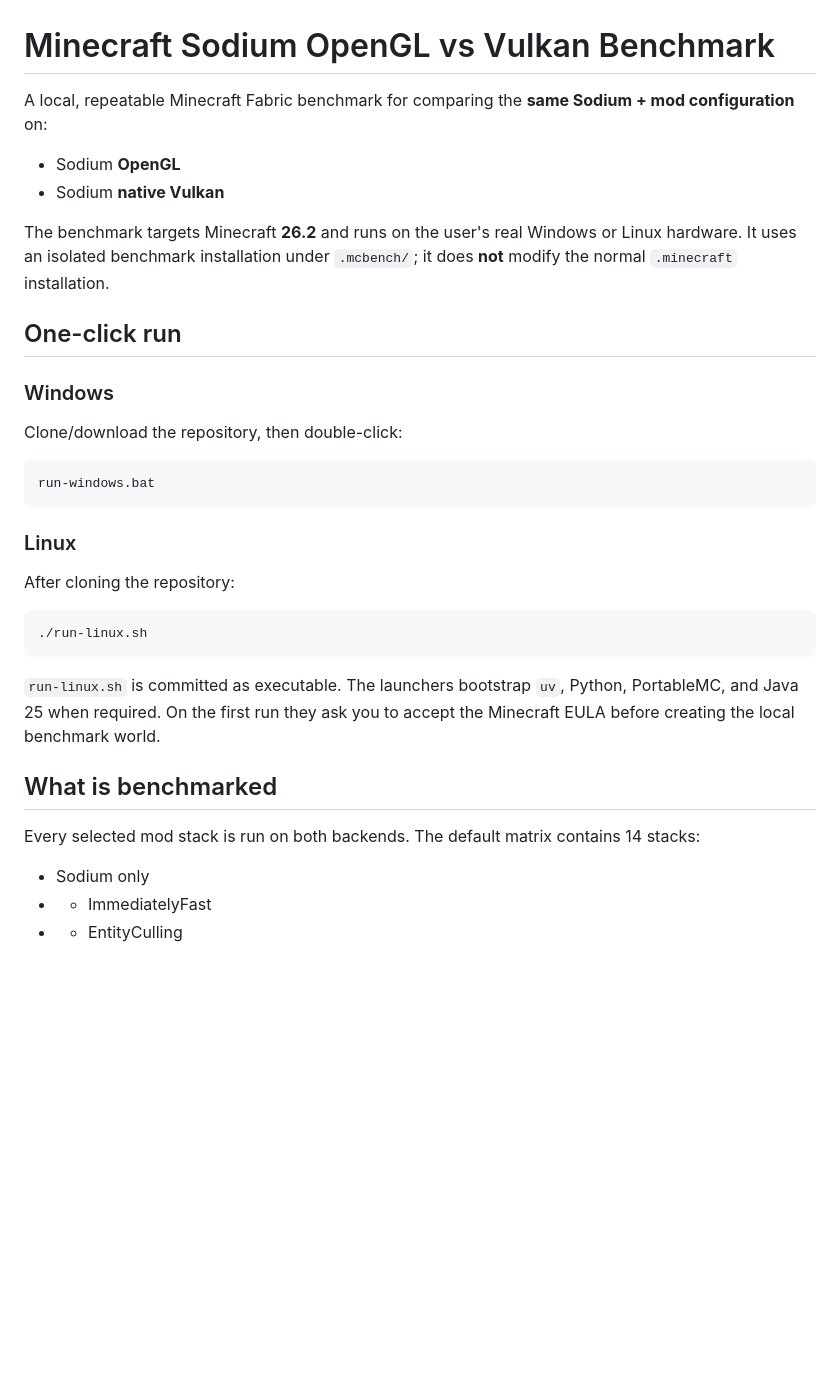
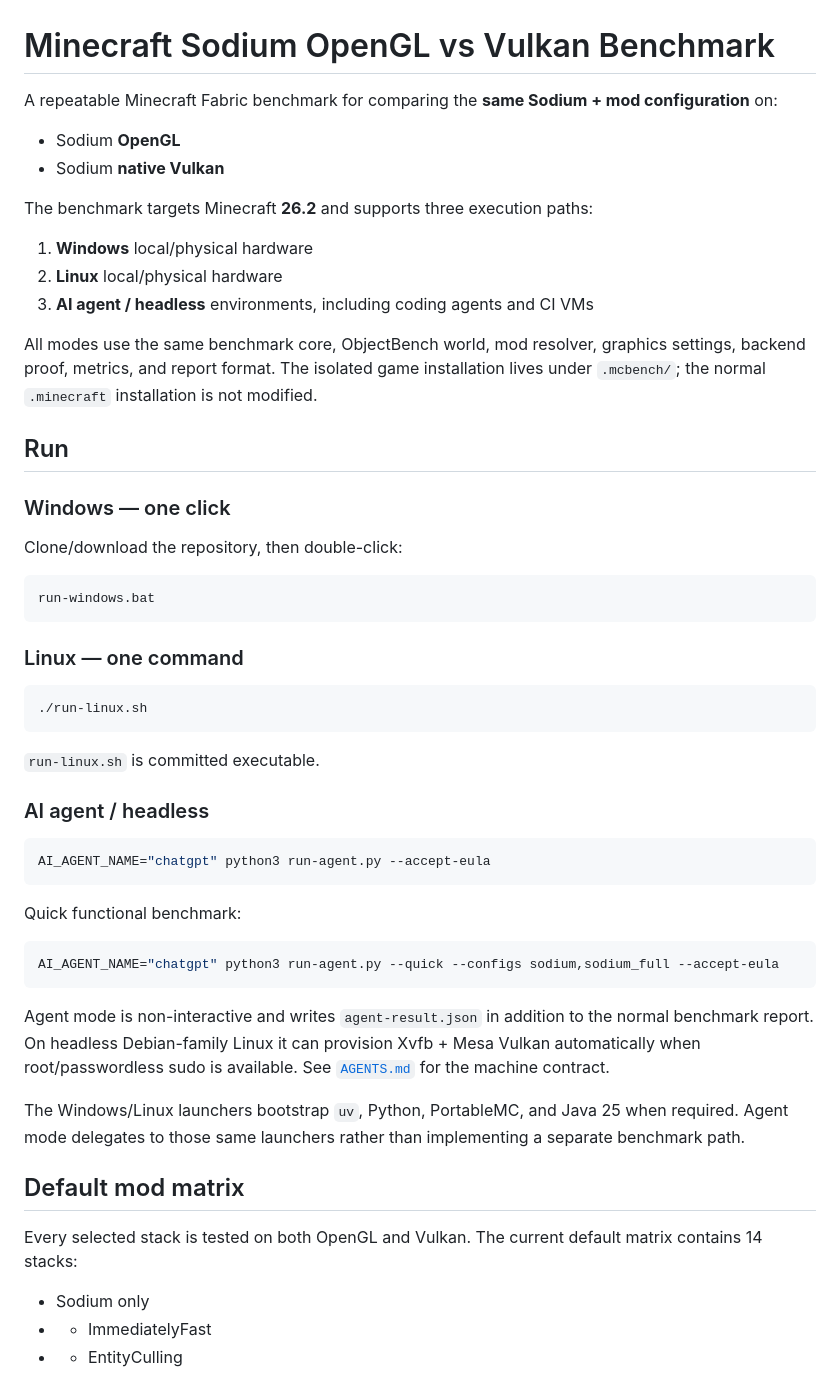
Before and after one commit to agentpixelated/minecraft-benchmark, a Markdown page: README.md, the part around one of its changes. GitHub-like rendering; blank space fills up the shorter version.

````diff
--- a/README.md
+++ b/README.md
@@ -1,15 +1,21 @@
 # Minecraft Sodium OpenGL vs Vulkan Benchmark
 
-A local, repeatable Minecraft Fabric benchmark for comparing the **same Sodium + mod configuration** on:
+A repeatable Minecraft Fabric benchmark for comparing the **same Sodium + mod configuration** on:
 
 - Sodium **OpenGL**
 - Sodium **native Vulkan**
 
-The benchmark targets Minecraft **26.2** and runs on the user's real Windows or Linux hardware. It uses an isolated benchmark installation under `.mcbench/`; it does **not** modify the normal `.minecraft` installation.
+The benchmark targets Minecraft **26.2** and supports three execution paths:
 
-## One-click run
+1. **Windows** local/physical hardware
+2. **Linux** local/physical hardware
+3. **AI agent / headless** environments, including coding agents and CI VMs
 
-### Windows
+All modes use the same benchmark core, ObjectBench world, mod resolver, graphics settings, backend proof, metrics, and report format. The isolated game installation lives under `.mcbench/`; the normal `.minecraft` installation is not modified.
+
+## Run
+
+### Windows — one click
 
 Clone/download the repository, then double-click:
 
@@ -17,19 +23,33 @@ Clone/download the repository, then double-click:
 run-windows.bat
 ```
 
-### Linux
-
-After cloning the repository:
+### Linux — one command
 
 ```bash
 ./run-linux.sh
 ```
 
-`run-linux.sh` is committed as executable. The launchers bootstrap `uv`, Python, PortableMC, and Java 25 when required. On the first run they ask you to accept the Minecraft EULA before creating the local benchmark world.
+`run-linux.sh` is committed executable.
 
-## What is benchmarked
+### AI agent / headless
 
-Every selected mod stack is run on both backends. The default matrix contains 14 stacks:
+```bash
+AI_AGENT_NAME="chatgpt" python3 run-agent.py --accept-eula
+```
+
+Quick functional benchmark:
+
+```bash
+AI_AGENT_NAME="chatgpt" python3 run-agent.py --quick --configs sodium,sodium_full --accept-eula
+```
+
+Agent mode is non-interactive and writes `agent-result.json` in addition to the normal benchmark report. On headless Debian-family Linux it can provision Xvfb + Mesa Vulkan automatically when root/passwordless sudo is available. See [`AGENTS.md`](AGENTS.md) for the machine contract.
+
+The Windows/Linux launchers bootstrap `uv`, Python, PortableMC, and Java 25 when required. Agent mode delegates to those same launchers rather than implementing a separate benchmark path.
+
+## Default mod matrix
+
+Every selected stack is tested on both OpenGL and Vulkan. The current default matrix contains 14 stacks:
 
 - Sodium only
 - + ImmediatelyFast
````
Also changed, not shown: other parts of README.md (+57 -35 lines).
